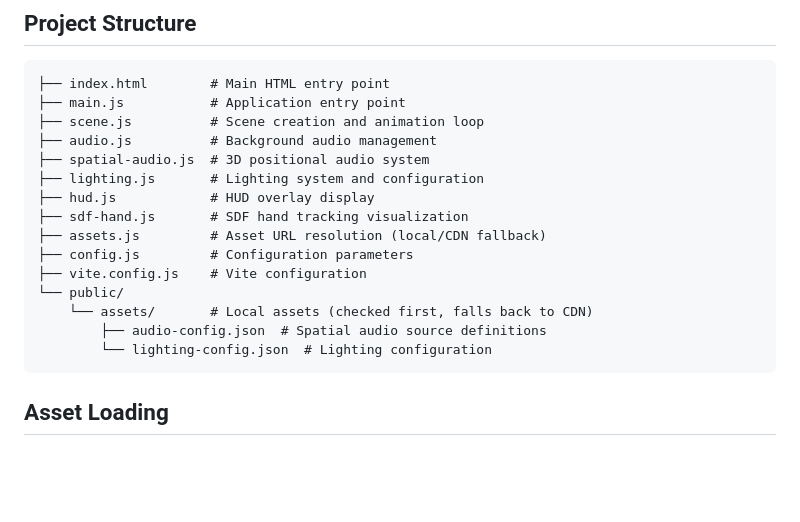
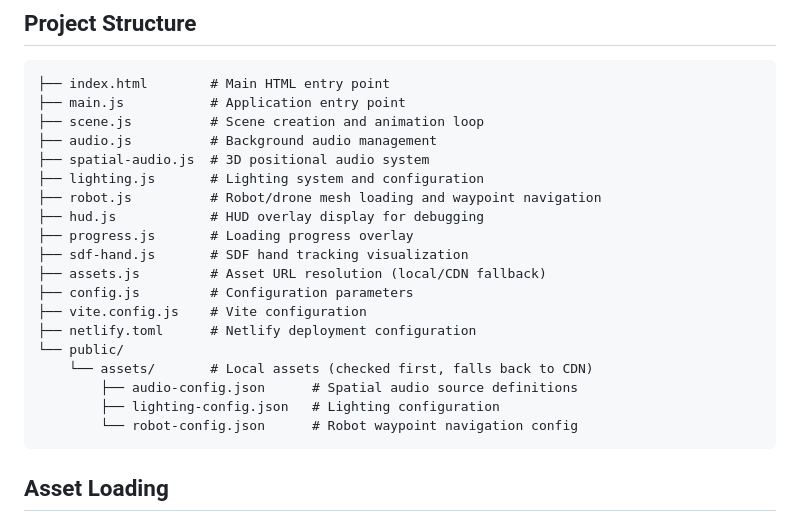
Before and after one commit to 61cygni/sparkxrstart, a Markdown page: README.md, the part around the change. Drawn GitHub-style; blank space fills up the shorter version.

Commit message:
update README to include all config files

````diff
--- a/README.md
+++ b/README.md
@@ -36,15 +36,19 @@ npm run build
 ├── audio.js          # Background audio management
 ├── spatial-audio.js  # 3D positional audio system
 ├── lighting.js       # Lighting system and configuration
-├── hud.js            # HUD overlay display
+├── robot.js          # Robot/drone mesh loading and waypoint navigation
+├── hud.js            # HUD overlay display for debugging
+├── progress.js       # Loading progress overlay
 ├── sdf-hand.js       # SDF hand tracking visualization
 ├── assets.js         # Asset URL resolution (local/CDN fallback)
 ├── config.js         # Configuration parameters
 ├── vite.config.js    # Vite configuration
+├── netlify.toml      # Netlify deployment configuration
 └── public/
     └── assets/       # Local assets (checked first, falls back to CDN)
-        ├── audio-config.json  # Spatial audio source definitions
-        └── lighting-config.json  # Lighting configuration
+        ├── audio-config.json      # Spatial audio source definitions
+        ├── lighting-config.json   # Lighting configuration
+        └── robot-config.json      # Robot waypoint navigation config
 ```
 
 ## Asset Loading
````
